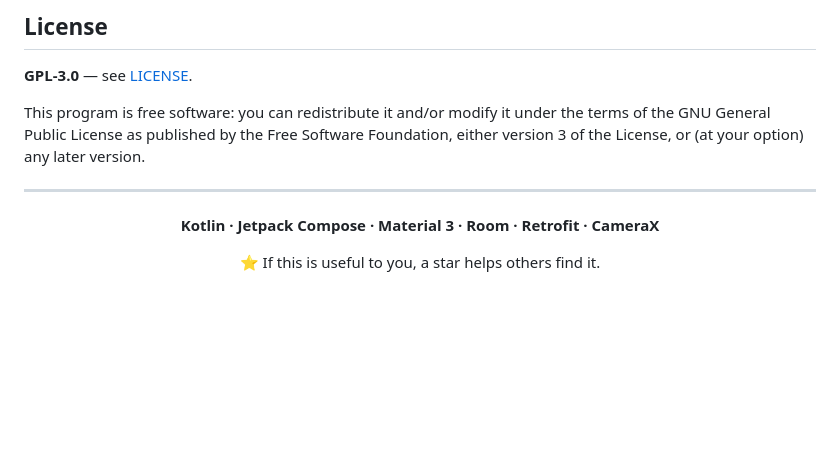
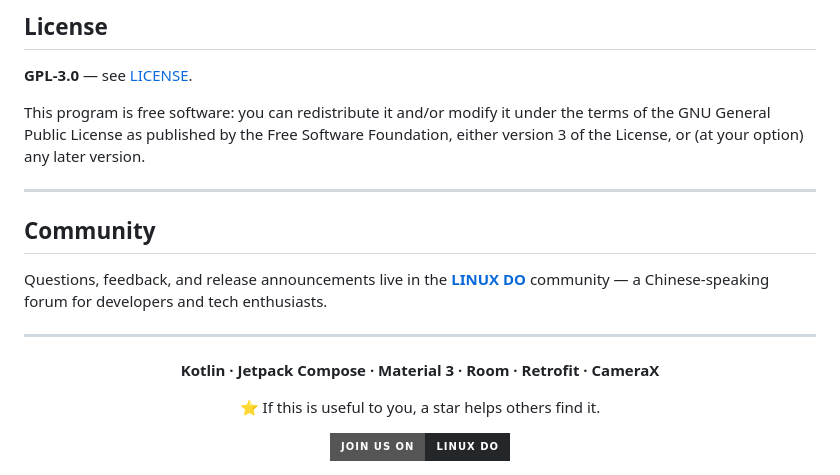
Before and after one commit to angusdevgo/MyGitHub, a Markdown page: README.md, the part around the change. GitHub-like rendering; badges without logos; blank space fills up the shorter version.

```diff
--- a/README.md
+++ b/README.md
@@ -362,10 +362,20 @@ This program is free software: you can redistribute it and/or modify it under th
 
 ---
 
+## Community
+
+Questions, feedback, and release announcements live in the [**LINUX DO**](https://linux.do/) community — a Chinese-speaking forum for developers and tech enthusiasts.
+
+---
+
 <div align="center">
 
 **Kotlin · Jetpack Compose · Material 3 · Room · Retrofit · CameraX**
 
 ⭐ If this is useful to you, a star helps others find it.
 
+<a href="https://linux.do/">
+  <img src="https://img.shields.io/badge/Join%20us%20on-LINUX%20DO-23272A?style=for-the-badge" alt="LINUX DO" />
+</a>
+
 </div>
```
Also changed, not shown: README.zh.md (+10 -0 lines).
